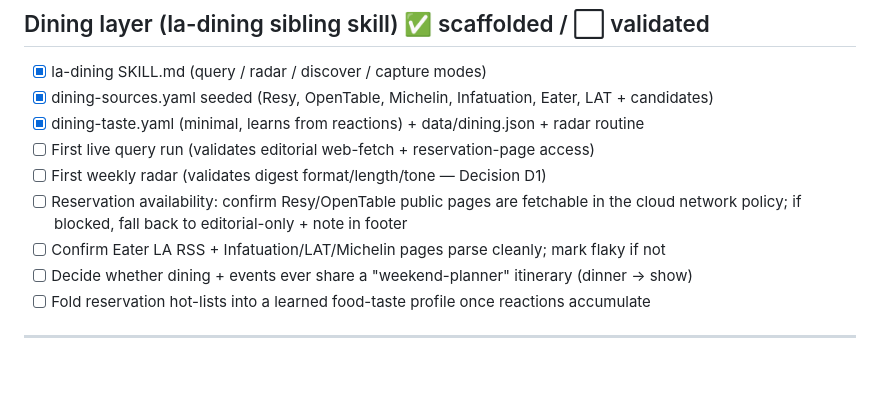
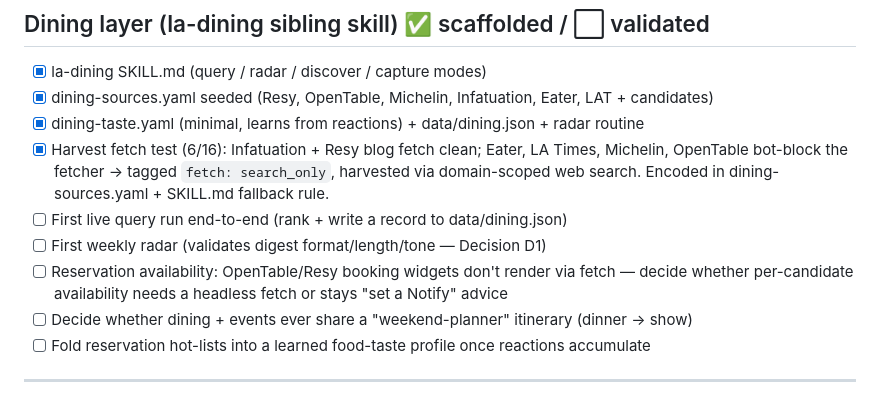
Before and after one commit to arinazari/la-events, a Markdown page: ROADMAP.md, the part around the change. Rendered like a GitHub page; blank space fills up the shorter version.

Commit message:
ROADMAP: mark harvest fetch test done; record fetch reality
https://claude.ai/code/session_01MgFsK3fS4igu23vKbf4yzQ

```diff
--- a/ROADMAP.md
+++ b/ROADMAP.md
@@ -41,11 +41,13 @@ Current phase: **1 → 2 transition** (skill built, repo scaffolded, nothing liv
 - [x] la-dining SKILL.md (query / radar / discover / capture modes)
 - [x] dining-sources.yaml seeded (Resy, OpenTable, Michelin, Infatuation, Eater, LAT + candidates)
 - [x] dining-taste.yaml (minimal, learns from reactions) + data/dining.json + radar routine
-- [ ] First live query run (validates editorial web-fetch + reservation-page access)
+- [x] Harvest fetch test (6/16): Infatuation + Resy blog fetch clean; Eater, LA Times,
+      Michelin, OpenTable bot-block the fetcher → tagged `fetch: search_only`, harvested via
+      domain-scoped web search. Encoded in dining-sources.yaml + SKILL.md fallback rule.
+- [ ] First live query run end-to-end (rank + write a record to data/dining.json)
 - [ ] First weekly radar (validates digest format/length/tone — Decision D1)
-- [ ] Reservation availability: confirm Resy/OpenTable public pages are fetchable in the
-      cloud network policy; if blocked, fall back to editorial-only + note in footer
-- [ ] Confirm Eater LA RSS + Infatuation/LAT/Michelin pages parse cleanly; mark flaky if not
+- [ ] Reservation availability: OpenTable/Resy booking widgets don't render via fetch — decide
+      whether per-candidate availability needs a headless fetch or stays "set a Notify" advice
 - [ ] Decide whether dining + events ever share a "weekend-planner" itinerary (dinner → show)
 - [ ] Fold reservation hot-lists into a learned food-taste profile once reactions accumulate
 
```
